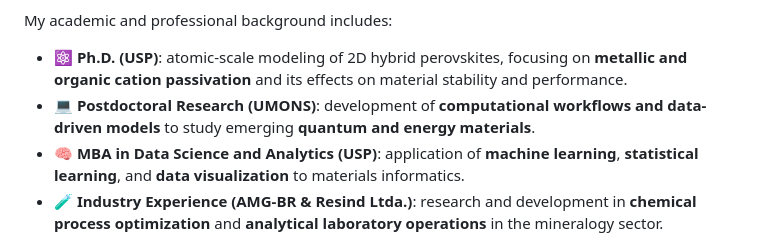
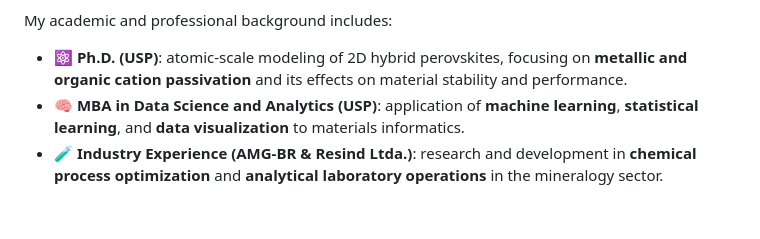
Before and after one commit to israel-c-ribeiro/israel-c-ribeiro.github.io, a Markdown page: README.md, the part around the change. Drawn GitHub-style; blank space fills up the shorter version.

```diff
--- a/README.md
+++ b/README.md
@@ -14,7 +14,6 @@ I am a **Computational Materials Scientist and Postdoctoral Researcher** at the
 
 My academic and professional background includes:
 - ⚛️ **Ph.D. (USP)**: atomic-scale modeling of 2D hybrid perovskites, focusing on **metallic and organic cation passivation** and its effects on material stability and performance.
-- 💻 **Postdoctoral Research (UMONS)**: development of **computational workflows and data-driven models** to study emerging **quantum and energy materials**.
 - 🧠 **MBA in Data Science and Analytics (USP)**: application of **machine learning**, **statistical learning**, and **data visualization** to materials informatics.
 - 🧪 **Industry Experience (AMG-BR & Resind Ltda.)**: research and development in **chemical process optimization** and **analytical laboratory operations** in the mineralogy sector.
 - 🎓 **Teaching & Outreach**: served as a **teaching assistant** for undergraduate chemistry courses and **volunteered as an English teacher** for three years, enhancing communication, mentorship, and leadership skills.
```
